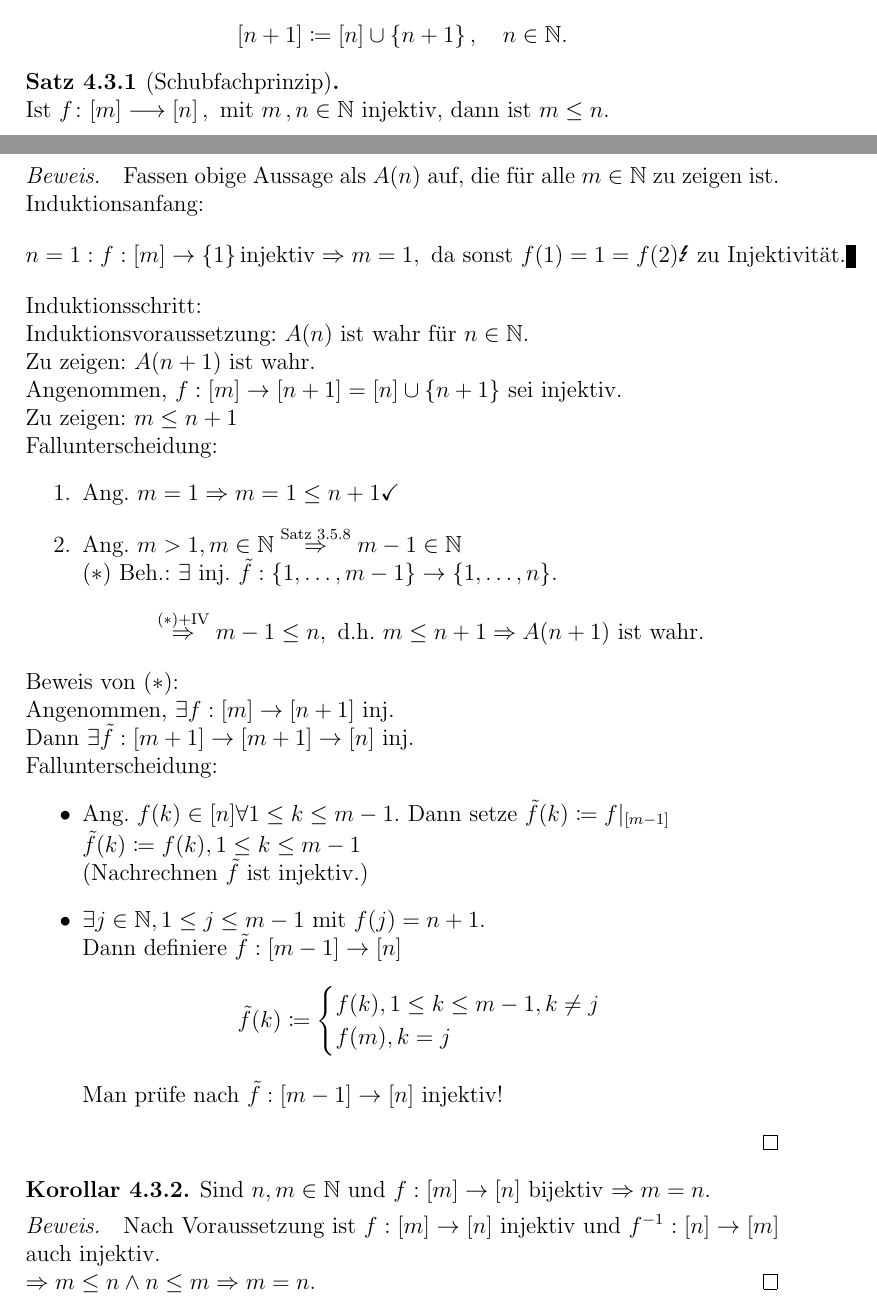
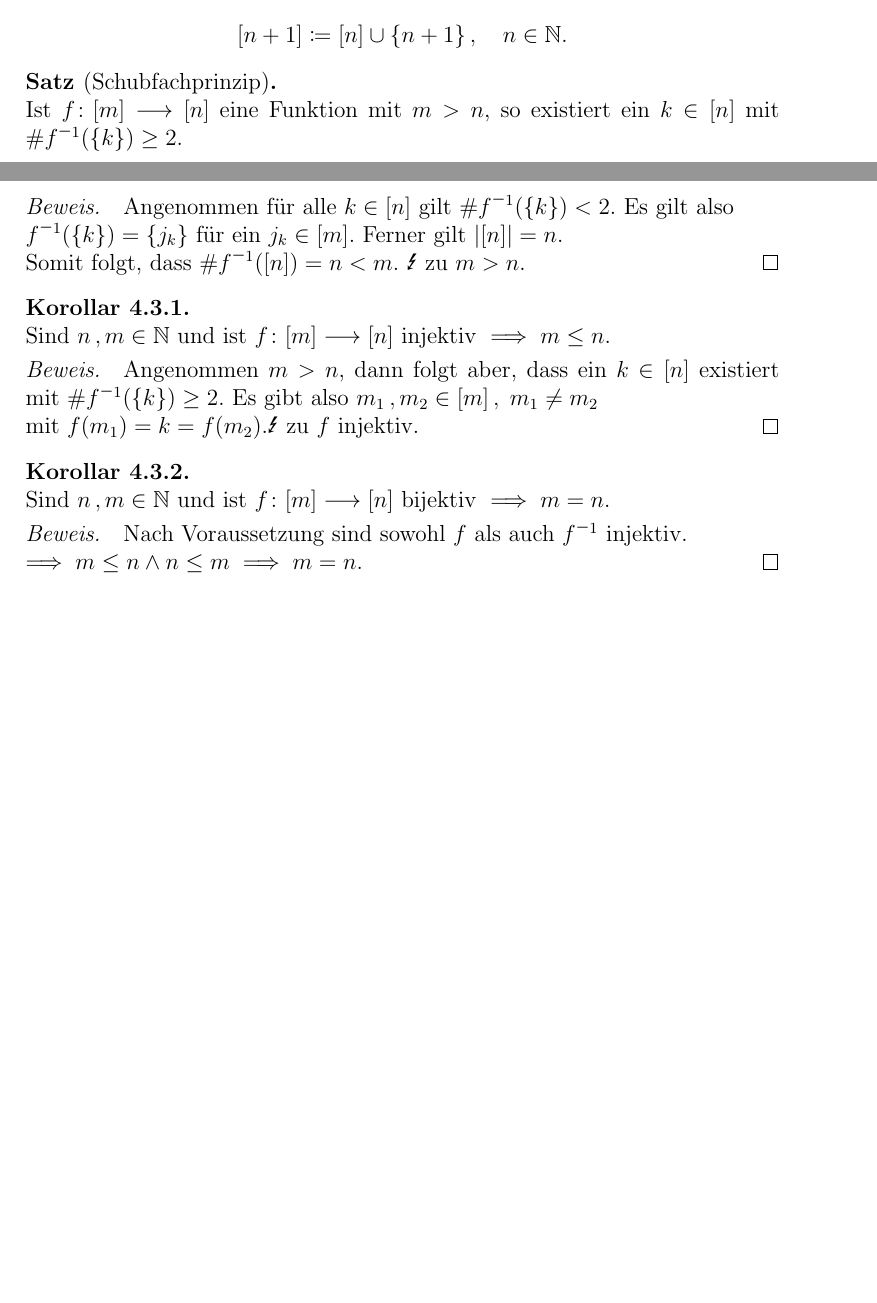
Before and after one commit to pavelzw/Analysis-I-Skript, a LaTeX document (chapters/chapter4.tex): two parts of pages 4 and 5 of 12, joined at a grey line, cut so that both start at the same text, the shorter picture padded with empty space. Compiled offline with pdfLaTeX.

Commit message:
updated chapter 4/ changed numbering for chapter 7 an onwards

```diff
--- a/chapters/chapter4.tex
+++ b/chapters/chapter4.tex
@@ -168,50 +168,69 @@
 	\[[n + 1] \coloneqq [n] \cup \set{n + 1} \ko \quad n \in \N.\]
 \end{notation}
 
-\begin{satz}[Schubfachprinzip]\label{satz:schubfach} \leavevmode \\
-	Ist \(f \colon [m] \longrightarrow [n]\ko \text{ mit } m \ko n \in \N \) injektiv, dann ist \(m \leq n \).
-\end{satz} %%Bis hier formatiert%%
+\begin{satz*}[Schubfachprinzip]\label{satz:schubfach}\leavevmode \\
+	Ist \(f \colon [m] \longrightarrow [n] \) eine Funktion mit \(m > n \), so existiert ein \(k \in [n]\) mit
+	\(\#\inverse{f}(\set{k}) \geq 2\).
+\end{satz*}
 \begin{bew}
-	Fassen obige Aussage als \(A(n) \) auf, die für alle \(m\in\N \) zu zeigen ist. \\
-	Induktionsanfang:
-	\[ n=1: f:[m] \rightarrow \{1\} \injektiv \Rightarrow m=1, \text{ da sonst } f(1) = 1 = f(2) \text{\Lightning{} zu Injektivität}. \]
-	Induktionsschritt: \\
-	Induktionsvoraussetzung: \(A(n) \) ist wahr für \(n\in\N \). \\
-	Zu zeigen: \(A(n+1) \) ist wahr. \\
-	Angenommen, \(f:[m]\rightarrow[n+1] = [n] \cup \{n+1\} \) sei injektiv. \\
-	Zu zeigen: \(m\leq n+1 \) \\
-	Fallunterscheidung:
-	\begin{enumerate}
-		\item Ang.\  \(m=1 \Rightarrow m=1\leq n+1\checkmark{} \)
-		\item Ang.\  \(m>1, m\in\N \overset{\text{Satz 3.5.8}}{\Rightarrow} m-1\in\N \) \\
-		      \((*) \) Beh.: \(\exists \) inj.\  \(\tilde{f}: \{1,\ldots,m-1\}\rightarrow \{1,\ldots,n\} \). \\
-		      \[ \overset{(*) + \text{IV}}{\Rightarrow} m-1\leq n, \text{ d.h. } m\leq n+1 \Rightarrow A(n+1) \text{ ist wahr}. \]
-	\end{enumerate}
-	Beweis von \((*) \): \\
-	Angenommen, \(\exists f: [m]\rightarrow[n+1] \) inj. \\
-	Dann \(\exists \tilde{f}: [m+1]\rightarrow [m+1]\rightarrow[n] \) inj. \\
-	Fallunterscheidung:
-	\begin{itemize}
-		\item Ang. \(f(k)\in [n] \forall 1\leq k \leq m-1 \). Dann setze \(\tilde{f}(k) \coloneqq f\vert_{[m-1]} \\
-			  \tilde{f}(k) \coloneqq f(k), 1\leq k\leq m-1 \) \\
-		      (Nachrechnen \(\tilde{f} \) ist injektiv.)
-		\item \(\exists j\in\N, 1\leq j\leq m-1 \) mit \(f(j) = n+1 \). \\
-		      Dann definiere \(\tilde{f}: [m-1]\rightarrow [n] \)
-		      \[\tilde{f}(k) \coloneqq
-			      	\begin{cases}
-				    	f(k), 1 \leq k \leq m-1, k\neq j \\
-				      	f(m), k=j
-			      	\end{cases} \]
-		      Man prüfe nach \(\tilde{f}: [m-1]\rightarrow [n] \) injektiv!
-	\end{itemize}
+	Angenommen für alle \(k \in [n] \) gilt \(\#\inverse{f}(\set{k}) < 2 \). Es gilt also \\
+	\(\inverse{f}(\set{k}) = \set{j_k} \) für ein \(j_k \in [m]\). Ferner gilt \(\abs{[n]} = n\).\\
+	Somit folgt, dass \(\#\inverse{f}([n]) = n < m \). \Lightning{ zu \(m > n\).}
 \end{bew}
 
-\begin{kor}
-	Sind \(n,m\in\N \) und \(f:[m]\rightarrow[n] \) bijektiv \(\Rightarrow m=n \).
+\begin{kor}\label{satz:schubfach:kor}\leavevmode \\
+	Sind \(n \ko m \in\N \) und ist \(f \colon [m] \longrightarrow[n] \) injektiv \(\implies m \leq n \).
 \end{kor}
 \begin{bew}
-	Nach Voraussetzung ist \(f: [m]\rightarrow[n] \) injektiv und \(f^{-1}:[n]\rightarrow[m] \) auch injektiv. \\
-	\(\Rightarrow m\leq n \wedge n \leq m \Rightarrow m = n \).
+	Angenommen \(m > n\), dann folgt aber, dass ein \(k \in [n] \) existiert mit \(\#\inverse{f}(\set{k}) \geq 2 \).
+	Es gibt also \(m_1 \ko m_2 \in [m] \ko \; m_1 \neq m_2 \) \\
+	mit \(f(m_1) = k = f(m_2) \).\Lightning{ zu \(f \) injektiv.}
+\end{bew}
+%%%%%%%%%%%%%%%%%%%%%%%%%%%%%%%%%%%%%%%%%%%%%%%%%%%%%%%%%%%%%%%%%%%%%%%%%%%%%%%%%%%%%%%%%%%%%%%%%%%%%%%%%%%%%%%%%%%%%%%%%%%%%%%%%%%%%%%%%
+%%%Irgendwie ist dieser Beweis sehr umständlich und Lang. Ich habe mir die Freiheit genommen ihn durch eine kurze Version zu ersetzen.%%%
+%%%%%%%%%%%%%%%%%%%%%%%%%%%%%%%%%%%%%%%%%%%%%%%%%%%%%%%%%%%%%%%%%%%%%%%%%%%%%%%%%%%%%%%%%%%%%%%%%%%%%%%%%%%%%%%%%%%%%%%%%%%%%%%%%%%%%%%%%
+%%%\begin{bew}
+%%%	Fassen obige Aussage als \(A(n) \) auf, die für alle \(m\in\N \) zu zeigen ist. \\
+%%%	Induktionsanfang:
+%%%	\[ n=1: f:[m] \rightarrow \{1\} \injektiv \Rightarrow m=1, \text{ da sonst } f(1) = 1 = f(2) \text{\Lightning{} zu Injektivität}. \]
+%%%	Induktionsschritt: \\
+%%%	Induktionsvoraussetzung: \(A(n) \) ist wahr für \(n\in\N \). \\
+%%%	Zu zeigen: \(A(n+1) \) ist wahr. \\
+%%%	Angenommen, \(f:[m]\rightarrow[n+1] = [n] \cup \{n+1\} \) sei injektiv. \\
+%%%	Zu zeigen: \(m\leq n+1 \) \\
+%%%	Fallunterscheidung:
+%%%	\begin{enumerate}
+%%%		\item Ang.\  \(m=1 \Rightarrow m=1\leq n+1\checkmark{} \)
+%%%		\item Ang.\  \(m>1, m\in\N \overset{\text{Satz 3.5.8}}{\Rightarrow} m-1\in\N \) \\
+%%%		      \((*) \) Beh.: \(\exists \) inj.\  \(\tilde{f}: \{1,\ldots,m-1\}\rightarrow \{1,\ldots,n\} \). \\
+%%%		      \[ \overset{(*) + \text{IV}}{\Rightarrow} m-1\leq n, \text{ d.h. } m\leq n+1 \Rightarrow A(n+1) \text{ ist wahr}. \]
+%%%	\end{enumerate}
+%%%	Beweis von \((*) \): \\
+%%%	Angenommen, \(\exists f: [m]\rightarrow[n+1] \) inj. \\
+%%%	Dann \(\exists \tilde{f}: [m+1]\rightarrow [m+1]\rightarrow[n] \) inj. \\
+%%%	Fallunterscheidung:
+%%%	\begin{itemize}
+%%%		\item Ang. \(f(k)\in [n] \forall 1\leq k \leq m-1 \). Dann setze \(\tilde{f}(k) \coloneqq f\vert_{[m-1]} \\
+%%%			  \tilde{f}(k) \coloneqq f(k), 1\leq k\leq m-1 \) \\
+%%%		      (Nachrechnen \(\tilde{f} \) ist injektiv.)
+%%%		\item \(\exists j\in\N, 1\leq j\leq m-1 \) mit \(f(j) = n+1 \). \\
+%%%		      Dann definiere \(\tilde{f}: [m-1]\rightarrow [n] \)
+%%%		      \[\tilde{f}(k) \coloneqq
+%%%			      	\begin{cases}
+%%%				    	f(k), 1 \leq k \leq m-1, k\neq j \\
+%%%				      	f(m), k=j
+%%%			      	\end{cases} \]
+%%%		      Man prüfe nach \(\tilde{f}: [m-1]\rightarrow [n] \) injektiv!
+%%%	\end{itemize}
+%%%\end{bew}
+%%%%%%%%%%%%%%%%%%%%%%%%%%%%%%%%%%%%%%%%%%%%%%%%%%%%%%%%%%%%%%%%%%%%%%%%%%%%%%%%%%%%%%%%%%%%%%%%%%%%%%%%%%%%%%%%%%%%%%%%%%%%%%%%%%%%%%%%%
+
+\begin{kor} \leavevmode \\
+	Sind \(n \ko m \in\N \) und ist \(f \colon [m] \longrightarrow[n] \) bijektiv \(\implies m = n \).
+\end{kor}
+\begin{bew}
+	Nach Voraussetzung sind sowohl \(f \) als auch \(\inverse{f} \) injektiv. \\
+	\(\implies m \leq n \wedge n \leq m \implies m = n \).
 \end{bew}
 
 \begin{defi}
```
Also changed, not shown: ana1.tex (+13 -1 lines), skript.sty (+18 -0 lines), 1 other file.
